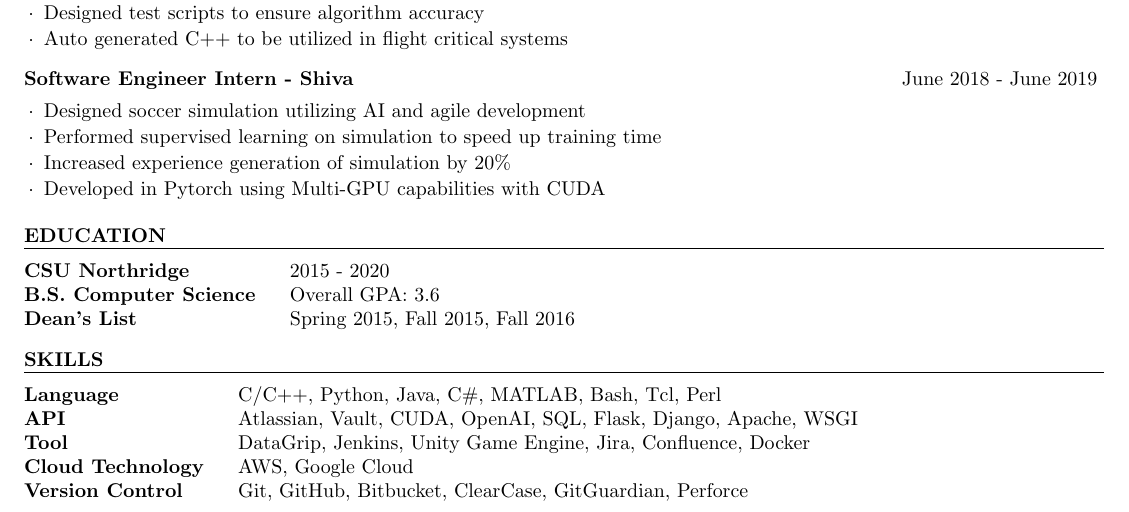
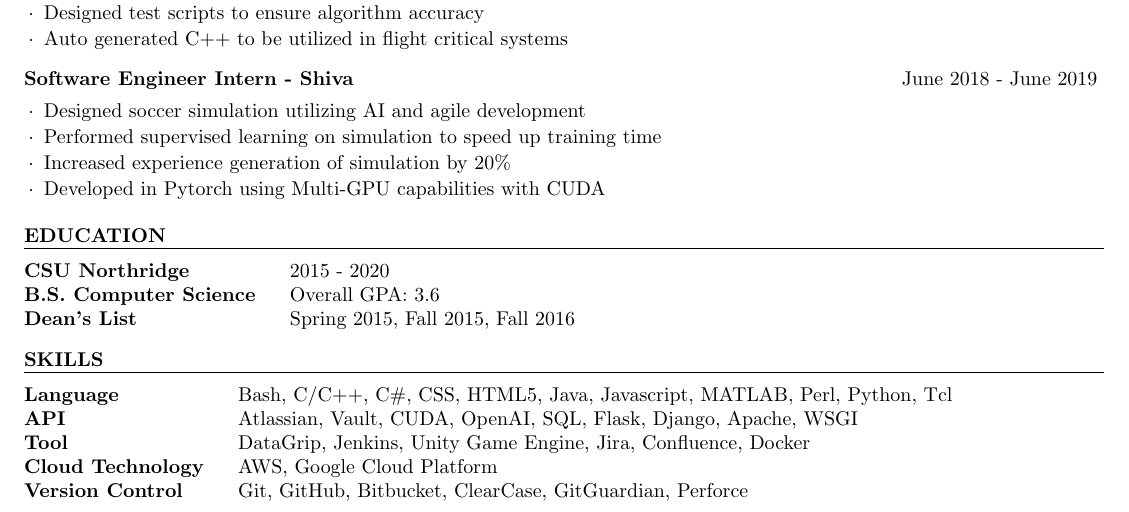
Before and after one commit to DanielTellier/DanielTellier.github.io, a LaTeX CV (docs/resumes/main/daniel_tellier.tex): part of the page, cut so that both start at the same text. Compiled offline with pdfLaTeX.

Commit message:
Add more skills to resume.

```diff
--- a/docs/resumes/main/daniel_tellier.tex
+++ b/docs/resumes/main/daniel_tellier.tex
@@ -73,10 +73,10 @@
 
 \begin{rSection}{Skills}
     \begin{tabular}{ @{} >{\bfseries}l @{\hspace{4ex}} l }
-    Language & C/C++, Python, Java, C\#, MATLAB, Bash, Tcl, Perl \\
+    Language & Bash, C/C++, C\#, CSS, HTML5, Java, Javascript, MATLAB, Perl, Python, Tcl \\
     API & Atlassian, Vault, CUDA, OpenAI, SQL, Flask, Django, Apache, WSGI \\
     Tool & DataGrip, Jenkins, Unity Game Engine, Jira, Confluence, Docker \\
-    Cloud Technology & AWS, Google Cloud \\
+    Cloud Technology & AWS, Google Cloud Platform \\
     Version Control & Git, GitHub, Bitbucket, ClearCase, GitGuardian, Perforce
     \end{tabular}
 \end{rSection}
```
Also changed, not shown: docs/resumes/main/daniel_tellier.pdf.
